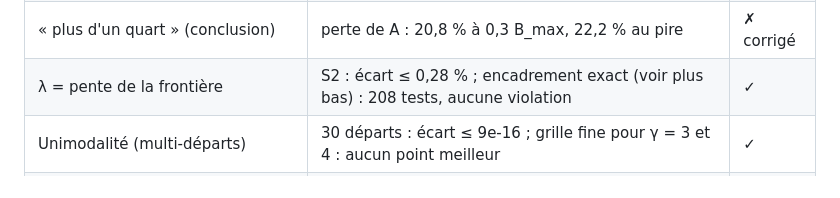
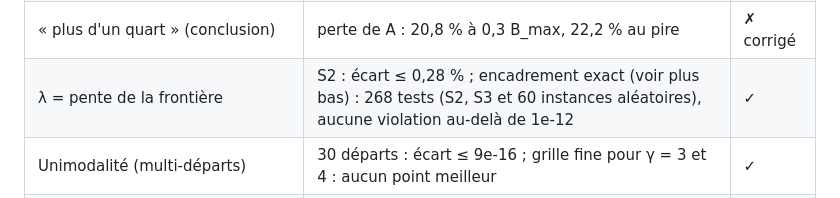
Before and after one commit to omarbesbes/MVA_courses, a Markdown page: Opti_CS/DM_Optimisation_rapport/RELECTURE.md, the part around the change. Drawn GitHub-style.

Commit message:
Opti_CS DM : RELECTURE.md, nombre de tests de l'encadrement du prix marginal
Co-Authored-By: Claude Opus 5.5 <noreply@anthropic.com>
Claude-Session: https://claude.ai/code/session_01NENCKY3qnkn3aRtRmQaUJw

```diff
--- a/Opti_CS/DM_Optimisation_rapport/RELECTURE.md
+++ b/Opti_CS/DM_Optimisation_rapport/RELECTURE.md
@@ -30,7 +30,7 @@ Recalcul indépendant avec numpy et le solveur HiGHS de SciPy (scripts dans `ver
 | Frontière S2 : gain max 0,97 sur A, 0,40 sur l'uniforme | 0,972 (à B = 0,51 B_max, soit +28,6 %) et 0,400 | ✓ |
 | « jusqu'à 26 % » (résumé) | à B = 0,3 B_max : l'optimum est 26,3 % plus rapide que A, A perd 20,8 % | ✗ corrigé |
 | « plus d'un quart » (conclusion) | perte de A : 20,8 % à 0,3 B_max, 22,2 % au pire | ✗ corrigé |
-| λ = pente de la frontière | S2 : écart ≤ 0,28 % ; encadrement exact (voir plus bas) : 208 tests, aucune violation | ✓ |
+| λ = pente de la frontière | S2 : écart ≤ 0,28 % ; encadrement exact (voir plus bas) : 268 tests (S2, S3 et 60 instances aléatoires), aucune violation au-delà de 1e-12 | ✓ |
 | Unimodalité (multi-départs) | 30 départs : écart ≤ 9e-16 ; grille fine pour γ = 3 et 4 : aucun point meilleur | ✓ |
 | Ordre 2 en S2 (hessienne restreinte à la face active) | valeur propre −2,28 < 0 : vrai maximum local | ✓ |
 | « La frontière E\*(B) est convexe » | convexe en S2, **non convexe en S3** (d² min = −0,21) | ✗ corrigé |
```
